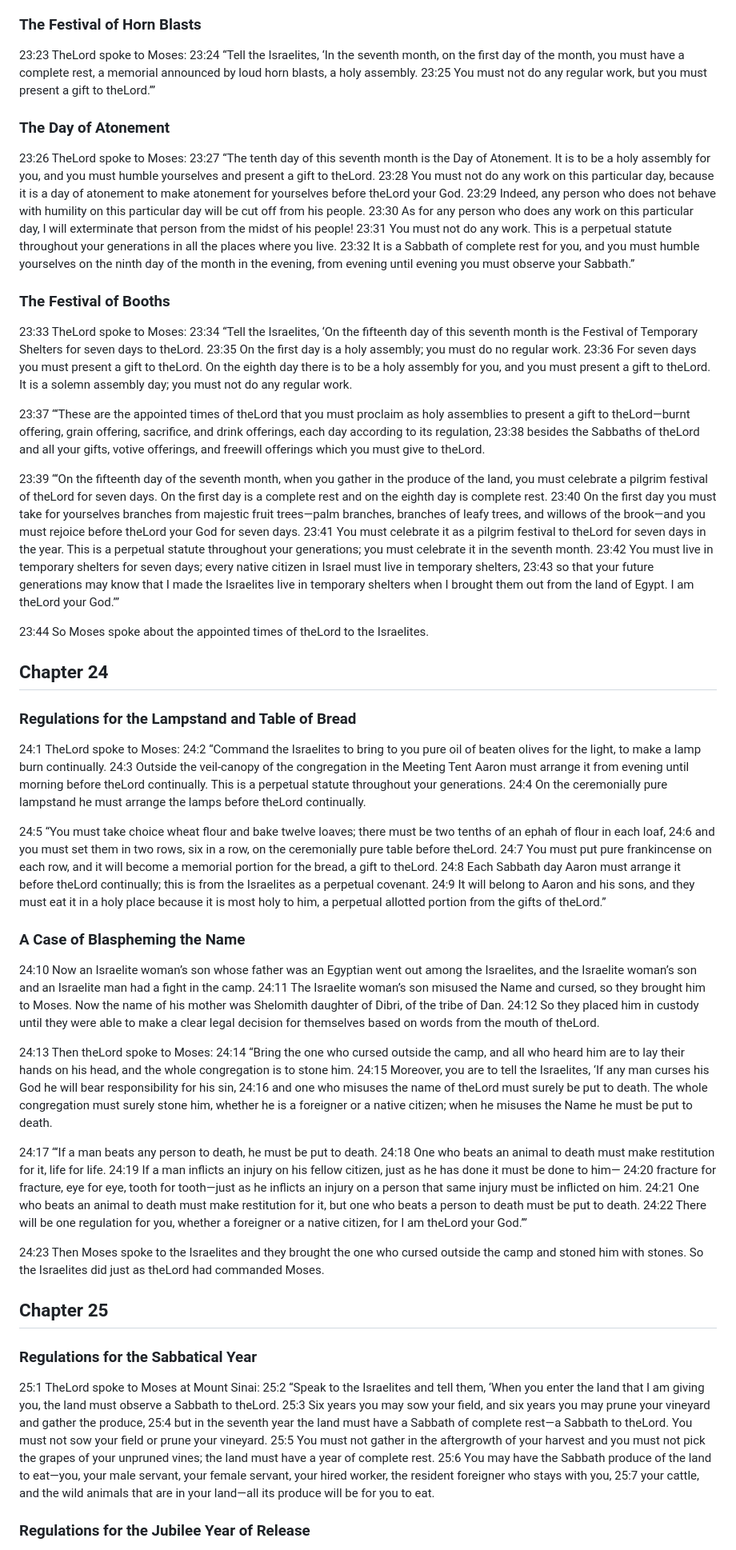
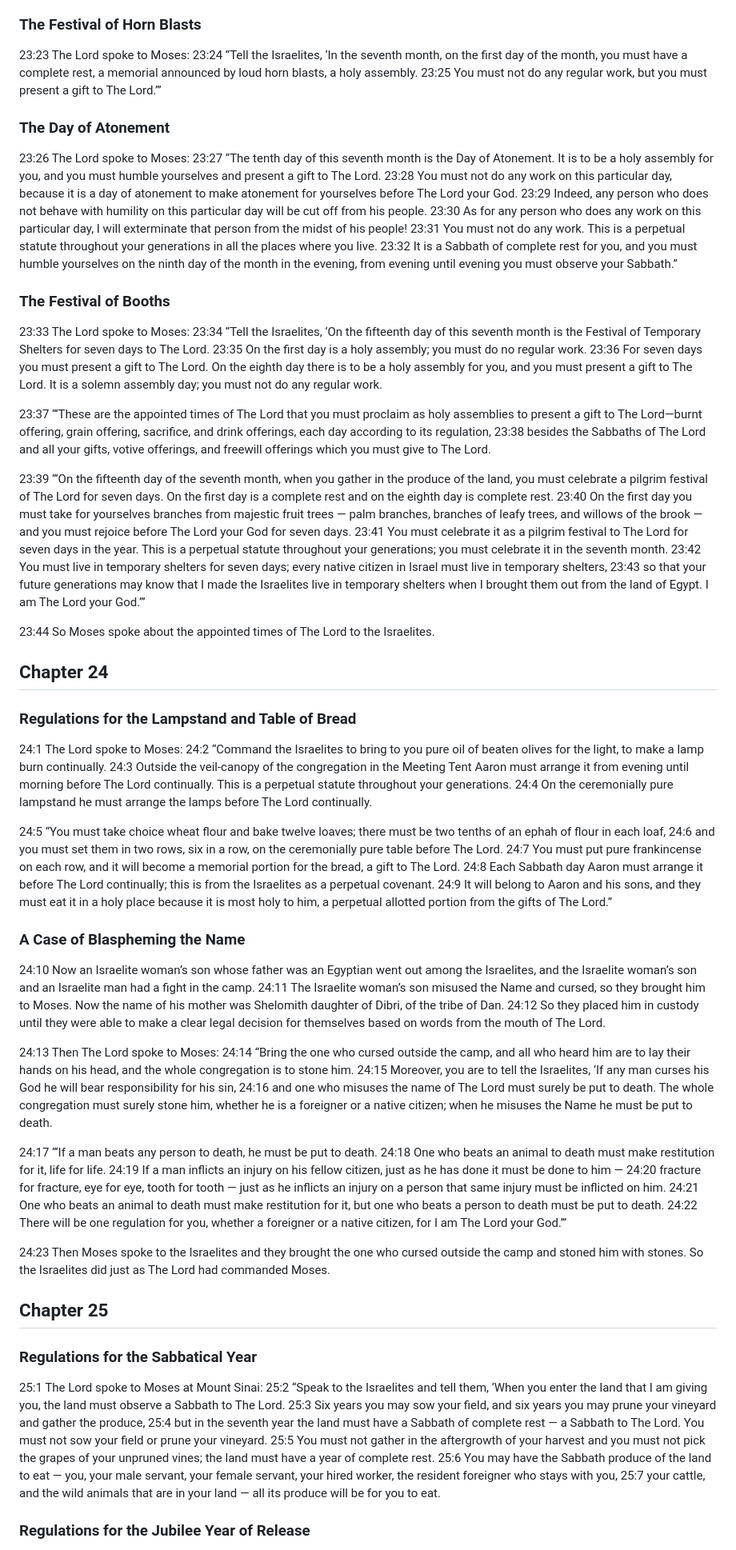
Before and after one commit to isralduke/thatbook, a Markdown page: 03-leviticus.md, the part around one of its changes. Shown at 80% size. Rendered like a GitHub page.

```diff
--- a/03-leviticus.md
+++ b/03-leviticus.md
@@ -562,45 +562,45 @@
 
 ### The Festival of Horn Blasts
 
-<a name="23:23">23:23</a> TheLord spoke to Moses: <a name="23:24">23:24</a> “Tell the Israelites, ‘In the seventh month, on the first day of the month, you must have a complete rest, a memorial announced by loud horn blasts, a holy assembly. <a name="23:25">23:25</a> You must not do any regular work, but you must present a gift to theLord.’”
+<a name="23:23">23:23</a> The Lord spoke to Moses: <a name="23:24">23:24</a> “Tell the Israelites, ‘In the seventh month, on the first day of the month, you must have a complete rest, a memorial announced by loud horn blasts, a holy assembly. <a name="23:25">23:25</a> You must not do any regular work, but you must present a gift to The Lord.’”
 
 ### The Day of Atonement
 
-<a name="23:26">23:26</a> TheLord spoke to Moses: <a name="23:27">23:27</a> “The tenth day of this seventh month is the Day of Atonement. It is to be a holy assembly for you, and you must humble yourselves and present a gift to theLord. <a name="23:28">23:28</a> You must not do any work on this particular day, because it is a day of atonement to make atonement for yourselves before theLord your God. <a name="23:29">23:29</a> Indeed, any person who does not behave with humility on this particular day will be cut off from his people. <a name="23:30">23:30</a> As for any person who does any work on this particular day, I will exterminate that person from the midst of his people! <a name="23:31">23:31</a> You must not do any work. This is a perpetual statute throughout your generations in all the places where you live. <a name="23:32">23:32</a> It is a Sabbath of complete rest for you, and you must humble yourselves on the ninth day of the month in the evening, from evening until evening you must observe your Sabbath.”
+<a name="23:26">23:26</a> The Lord spoke to Moses: <a name="23:27">23:27</a> “The tenth day of this seventh month is the Day of Atonement. It is to be a holy assembly for you, and you must humble yourselves and present a gift to The Lord. <a name="23:28">23:28</a> You must not do any work on this particular day, because it is a day of atonement to make atonement for yourselves before The Lord your God. <a name="23:29">23:29</a> Indeed, any person who does not behave with humility on this particular day will be cut off from his people. <a name="23:30">23:30</a> As for any person who does any work on this particular day, I will exterminate that person from the midst of his people! <a name="23:31">23:31</a> You must not do any work. This is a perpetual statute throughout your generations in all the places where you live. <a name="23:32">23:32</a> It is a Sabbath of complete rest for you, and you must humble yourselves on the ninth day of the month in the evening, from evening until evening you must observe your Sabbath.”
 
 ### The Festival of Booths
 
-<a name="23:33">23:33</a> TheLord spoke to Moses: <a name="23:34">23:34</a> “Tell the Israelites, ‘On the fifteenth day of this seventh month is the Festival of Temporary Shelters for seven days to theLord. <a name="23:35">23:35</a> On the first day is a holy assembly; you must do no regular work. <a name="23:36">23:36</a> For seven days you must present a gift to theLord. On the eighth day there is to be a holy assembly for you, and you must present a gift to theLord. It is a solemn assembly day; you must not do any regular work.
+<a name="23:33">23:33</a> The Lord spoke to Moses: <a name="23:34">23:34</a> “Tell the Israelites, ‘On the fifteenth day of this seventh month is the Festival of Temporary Shelters for seven days to The Lord. <a name="23:35">23:35</a> On the first day is a holy assembly; you must do no regular work. <a name="23:36">23:36</a> For seven days you must present a gift to The Lord. On the eighth day there is to be a holy assembly for you, and you must present a gift to The Lord. It is a solemn assembly day; you must not do any regular work.
 
-<a name="23:37">23:37</a> “‘These are the appointed times of theLord that you must proclaim as holy assemblies to present a gift to theLord—burnt offering, grain offering, sacrifice, and drink offerings, each day according to its regulation, <a name="23:38">23:38</a> besides the Sabbaths of theLord and all your gifts, votive offerings, and freewill offerings which you must give to theLord.
+<a name="23:37">23:37</a> “‘These are the appointed times of The Lord that you must proclaim as holy assemblies to present a gift to The Lord—burnt offering, grain offering, sacrifice, and drink offerings, each day according to its regulation, <a name="23:38">23:38</a> besides the Sabbaths of The Lord and all your gifts, votive offerings, and freewill offerings which you must give to The Lord.
 
-<a name="23:39">23:39</a> “‘On the fifteenth day of the seventh month, when you gather in the produce of the land, you must celebrate a pilgrim festival of theLord for seven days. On the first day is a complete rest and on the eighth day is complete rest. <a name="23:40">23:40</a> On the first day you must take for yourselves branches from majestic fruit trees—palm branches, branches of leafy trees, and willows of the brook—and you must rejoice before theLord your God for seven days. <a name="23:41">23:41</a> You must celebrate it as a pilgrim festival to theLord for seven days in the year. This is a perpetual statute throughout your generations; you must celebrate it in the seventh month. <a name="23:42">23:42</a> You must live in temporary shelters for seven days; every native citizen in Israel must live in temporary shelters, <a name="23:43">23:43</a> so that your future generations may know that I made the Israelites live in temporary shelters when I brought them out from the land of Egypt. I am theLord your God.’”
+<a name="23:39">23:39</a> “‘On the fifteenth day of the seventh month, when you gather in the produce of the land, you must celebrate a pilgrim festival of The Lord for seven days. On the first day is a complete rest and on the eighth day is complete rest. <a name="23:40">23:40</a> On the first day you must take for yourselves branches from majestic fruit trees — palm branches, branches of leafy trees, and willows of the brook — and you must rejoice before The Lord your God for seven days. <a name="23:41">23:41</a> You must celebrate it as a pilgrim festival to The Lord for seven days in the year. This is a perpetual statute throughout your generations; you must celebrate it in the seventh month. <a name="23:42">23:42</a> You must live in temporary shelters for seven days; every native citizen in Israel must live in temporary shelters, <a name="23:43">23:43</a> so that your future generations may know that I made the Israelites live in temporary shelters when I brought them out from the land of Egypt. I am The Lord your God.’”
 
-<a name="23:44">23:44</a> So Moses spoke about the appointed times of theLord to the Israelites.
+<a name="23:44">23:44</a> So Moses spoke about the appointed times of The Lord to the Israelites.
 
 ## Chapter 24
 
 ### Regulations for the Lampstand and Table of Bread
 
-<a name="24:1">24:1</a> TheLord spoke to Moses: <a name="24:2">24:2</a> “Command the Israelites to bring to you pure oil of beaten olives for the light, to make a lamp burn continually. <a name="24:3">24:3</a> Outside the veil-canopy of the congregation in the Meeting Tent Aaron must arrange it from evening until morning before theLord continually. This is a perpetual statute throughout your generations. <a name="24:4">24:4</a> On the ceremonially pure lampstand he must arrange the lamps before theLord continually.
+<a name="24:1">24:1</a> The Lord spoke to Moses: <a name="24:2">24:2</a> “Command the Israelites to bring to you pure oil of beaten olives for the light, to make a lamp burn continually. <a name="24:3">24:3</a> Outside the veil-canopy of the congregation in the Meeting Tent Aaron must arrange it from evening until morning before The Lord continually. This is a perpetual statute throughout your generations. <a name="24:4">24:4</a> On the ceremonially pure lampstand he must arrange the lamps before The Lord continually.
 
-<a name="24:5">24:5</a> “You must take choice wheat flour and bake twelve loaves; there must be two tenths of an ephah of flour in each loaf, <a name="24:6">24:6</a> and you must set them in two rows, six in a row, on the ceremonially pure table before theLord. <a name="24:7">24:7</a> You must put pure frankincense on each row, and it will become a memorial portion for the bread, a gift to theLord. <a name="24:8">24:8</a> Each Sabbath day Aaron must arrange it before theLord continually; this is from the Israelites as a perpetual covenant. <a name="24:9">24:9</a> It will belong to Aaron and his sons, and they must eat it in a holy place because it is most holy to him, a perpetual allotted portion from the gifts of theLord.”
+<a name="24:5">24:5</a> “You must take choice wheat flour and bake twelve loaves; there must be two tenths of an ephah of flour in each loaf, <a name="24:6">24:6</a> and you must set them in two rows, six in a row, on the ceremonially pure table before The Lord. <a name="24:7">24:7</a> You must put pure frankincense on each row, and it will become a memorial portion for the bread, a gift to The Lord. <a name="24:8">24:8</a> Each Sabbath day Aaron must arrange it before The Lord continually; this is from the Israelites as a perpetual covenant. <a name="24:9">24:9</a> It will belong to Aaron and his sons, and they must eat it in a holy place because it is most holy to him, a perpetual allotted portion from the gifts of The Lord.”
 
 ### A Case of Blaspheming the Name
 
-<a name="24:10">24:10</a> Now an Israelite woman’s son whose father was an Egyptian went out among the Israelites, and the Israelite woman’s son and an Israelite man had a fight in the camp. <a name="24:11">24:11</a> The Israelite woman’s son misused the Name and cursed, so they brought him to Moses. Now the name of his mother was Shelomith daughter of Dibri, of the tribe of Dan. <a name="24:12">24:12</a> So they placed him in custody until they were able to make a clear legal decision for themselves based on words from the mouth of theLord.
+<a name="24:10">24:10</a> Now an Israelite woman’s son whose father was an Egyptian went out among the Israelites, and the Israelite woman’s son and an Israelite man had a fight in the camp. <a name="24:11">24:11</a> The Israelite woman’s son misused the Name and cursed, so they brought him to Moses. Now the name of his mother was Shelomith daughter of Dibri, of the tribe of Dan. <a name="24:12">24:12</a> So they placed him in custody until they were able to make a clear legal decision for themselves based on words from the mouth of The Lord.
 
-<a name="24:13">24:13</a> Then theLord spoke to Moses: <a name="24:14">24:14</a> “Bring the one who cursed outside the camp, and all who heard him are to lay their hands on his head, and the whole congregation is to stone him. <a name="24:15">24:15</a> Moreover, you are to tell the Israelites, ‘If any man curses his God he will bear responsibility for his sin, <a name="24:16">24:16</a> and one who misuses the name of theLord must surely be put to death. The whole congregation must surely stone him, whether he is a foreigner or a native citizen; when he misuses the Name he must be put to death.
+<a name="24:13">24:13</a> Then The Lord spoke to Moses: <a name="24:14">24:14</a> “Bring the one who cursed outside the camp, and all who heard him are to lay their hands on his head, and the whole congregation is to stone him. <a name="24:15">24:15</a> Moreover, you are to tell the Israelites, ‘If any man curses his God he will bear responsibility for his sin, <a name="24:16">24:16</a> and one who misuses the name of The Lord must surely be put to death. The whole congregation must surely stone him, whether he is a foreigner or a native citizen; when he misuses the Name he must be put to death.
 
-<a name="24:17">24:17</a> “‘If a man beats any person to death, he must be put to death. <a name="24:18">24:18</a> One who beats an animal to death must make restitution for it, life for life. <a name="24:19">24:19</a> If a man inflicts an injury on his fellow citizen, just as he has done it must be done to him— <a name="24:20">24:20</a> fracture for fracture, eye for eye, tooth for tooth—just as he inflicts an injury on a person that same injury must be inflicted on him. <a name="24:21">24:21</a> One who beats an animal to death must make restitution for it, but one who beats a person to death must be put to death. <a name="24:22">24:22</a> There will be one regulation for you, whether a foreigner or a native citizen, for I am theLord your God.’”
+<a name="24:17">24:17</a> “‘If a man beats any person to death, he must be put to death. <a name="24:18">24:18</a> One who beats an animal to death must make restitution for it, life for life. <a name="24:19">24:19</a> If a man inflicts an injury on his fellow citizen, just as he has done it must be done to him — <a name="24:20">24:20</a> fracture for fracture, eye for eye, tooth for tooth — just as he inflicts an injury on a person that same injury must be inflicted on him. <a name="24:21">24:21</a> One who beats an animal to death must make restitution for it, but one who beats a person to death must be put to death. <a name="24:22">24:22</a> There will be one regulation for you, whether a foreigner or a native citizen, for I am The Lord your God.’”
 
-<a name="24:23">24:23</a> Then Moses spoke to the Israelites and they brought the one who cursed outside the camp and stoned him with stones. So the Israelites did just as theLord had commanded Moses.
+<a name="24:23">24:23</a> Then Moses spoke to the Israelites and they brought the one who cursed outside the camp and stoned him with stones. So the Israelites did just as The Lord had commanded Moses.
 
 ## Chapter 25
 
 ### Regulations for the Sabbatical Year
 
-<a name="25:1">25:1</a> TheLord spoke to Moses at Mount Sinai: <a name="25:2">25:2</a> “Speak to the Israelites and tell them, ‘When you enter the land that I am giving you, the land must observe a Sabbath to theLord. <a name="25:3">25:3</a> Six years you may sow your field, and six years you may prune your vineyard and gather the produce, <a name="25:4">25:4</a> but in the seventh year the land must have a Sabbath of complete rest—a Sabbath to theLord. You must not sow your field or prune your vineyard. <a name="25:5">25:5</a> You must not gather in the aftergrowth of your harvest and you must not pick the grapes of your unpruned vines; the land must have a year of complete rest. <a name="25:6">25:6</a> You may have the Sabbath produce of the land to eat—you, your male servant, your female servant, your hired worker, the resident foreigner who stays with you, <a name="25:7">25:7</a> your cattle, and the wild animals that are in your land—all its produce will be for you to eat.
+<a name="25:1">25:1</a> The Lord spoke to Moses at Mount Sinai: <a name="25:2">25:2</a> “Speak to the Israelites and tell them, ‘When you enter the land that I am giving you, the land must observe a Sabbath to The Lord. <a name="25:3">25:3</a> Six years you may sow your field, and six years you may prune your vineyard and gather the produce, <a name="25:4">25:4</a> but in the seventh year the land must have a Sabbath of complete rest — a Sabbath to The Lord. You must not sow your field or prune your vineyard. <a name="25:5">25:5</a> You must not gather in the aftergrowth of your harvest and you must not pick the grapes of your unpruned vines; the land must have a year of complete rest. <a name="25:6">25:6</a> You may have the Sabbath produce of the land to eat — you, your male servant, your female servant, your hired worker, the resident foreigner who stays with you, <a name="25:7">25:7</a> your cattle, and the wild animals that are in your land — all its produce will be for you to eat.
 
 ### Regulations for the Jubilee Year of Release
 
```
Also changed, not shown: other parts of 03-leviticus.md (+134 -134 lines).
